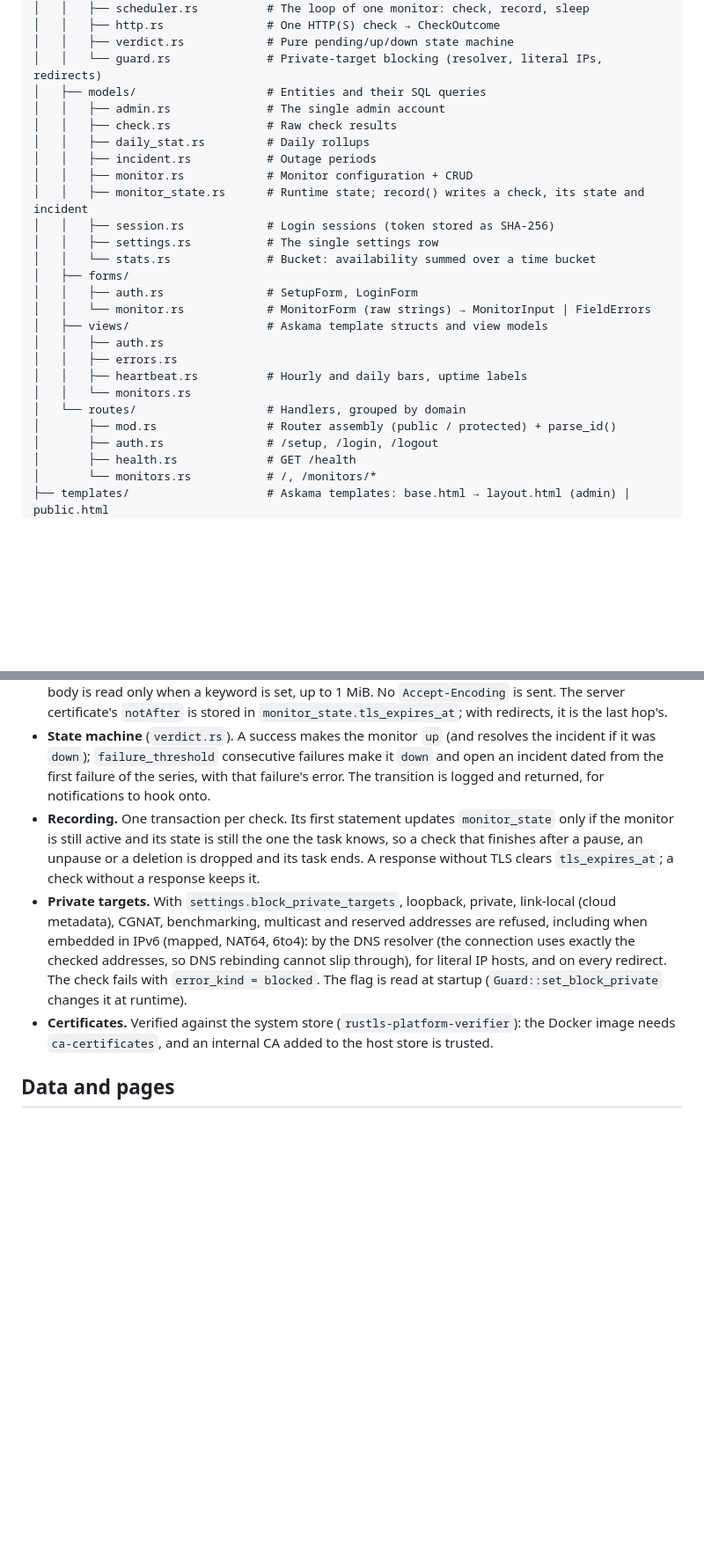
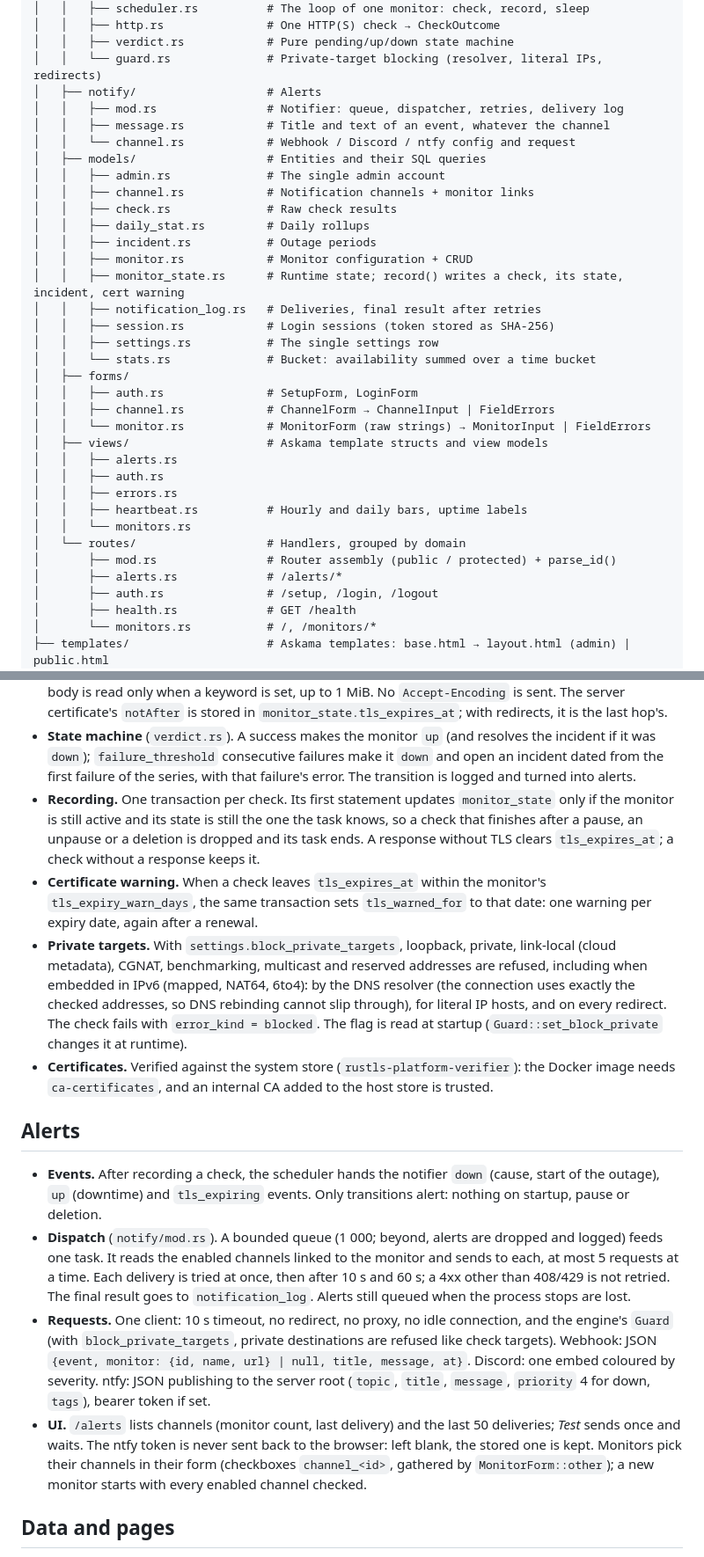
Before and after one commit to MathieuMarthy/uptime-monitoring, a Markdown page: docs/architecture.md, 2 parts joined by grey strips. Shown at 88% size. GitHub-like rendering; blank space fills up the shorter version.

Commit message:
docs: alerts
Co-Authored-By: Claude Opus 5.5 <noreply@anthropic.com>

```diff
--- a/docs/architecture.md
+++ b/docs/architecture.md
@@ -44,26 +44,35 @@ uptime-monitoring/
 │   │   ├── http.rs               # One HTTP(S) check → CheckOutcome
 │   │   ├── verdict.rs            # Pure pending/up/down state machine
 │   │   └── guard.rs              # Private-target blocking (resolver, literal IPs, redirects)
+│   ├── notify/                   # Alerts
+│   │   ├── mod.rs                # Notifier: queue, dispatcher, retries, delivery log
+│   │   ├── message.rs            # Title and text of an event, whatever the channel
+│   │   └── channel.rs            # Webhook / Discord / ntfy config and request
 │   ├── models/                   # Entities and their SQL queries
 │   │   ├── admin.rs              # The single admin account
+│   │   ├── channel.rs            # Notification channels + monitor links
 │   │   ├── check.rs              # Raw check results
 │   │   ├── daily_stat.rs         # Daily rollups
 │   │   ├── incident.rs           # Outage periods
 │   │   ├── monitor.rs            # Monitor configuration + CRUD
-│   │   ├── monitor_state.rs      # Runtime state; record() writes a check, its state and incident
+│   │   ├── monitor_state.rs      # Runtime state; record() writes a check, its state, incident, cert warning
+│   │   ├── notification_log.rs   # Deliveries, final result after retries
 │   │   ├── session.rs            # Login sessions (token stored as SHA-256)
 │   │   ├── settings.rs           # The single settings row
 │   │   └── stats.rs              # Bucket: availability summed over a time bucket
 │   ├── forms/
 │   │   ├── auth.rs               # SetupForm, LoginForm
+│   │   ├── channel.rs            # ChannelForm → ChannelInput | FieldErrors
 │   │   └── monitor.rs            # MonitorForm (raw strings) → MonitorInput | FieldErrors
 │   ├── views/                    # Askama template structs and view models
+│   │   ├── alerts.rs
 │   │   ├── auth.rs
 │   │   ├── errors.rs
 │   │   ├── heartbeat.rs          # Hourly and daily bars, uptime labels
 │   │   └── monitors.rs
 │   └── routes/                   # Handlers, grouped by domain
 │       ├── mod.rs                # Router assembly (public / protected) + parse_id()
+│       ├── alerts.rs             # /alerts/*
 │       ├── auth.rs               # /setup, /login, /logout
 │       ├── health.rs             # GET /health
 │       └── monitors.rs           # /, /monitors/*
@@ -143,17 +152,36 @@ proxy, every client shares the proxy's IP and the limit becomes global.
   `monitor_state.tls_expires_at`; with redirects, it is the last hop's.
 - **State machine** (`verdict.rs`). A success makes the monitor `up` (and resolves the incident if it was `down`);
   `failure_threshold` consecutive failures make it `down` and open an incident dated from the first failure of the
-  series, with that failure's error. The transition is logged and returned, for notifications to hook onto.
+  series, with that failure's error. The transition is logged and turned into alerts.
 - **Recording.** One transaction per check. Its first statement updates `monitor_state` only if the monitor is still
   active and its state is still the one the task knows, so a check that finishes after a pause, an unpause or a
   deletion is dropped and its task ends. A response without TLS clears `tls_expires_at`; a check without a response
   keeps it.
+- **Certificate warning.** When a check leaves `tls_expires_at` within the monitor's `tls_expiry_warn_days`, the
+  same transaction sets `tls_warned_for` to that date: one warning per expiry date, again after a renewal.
 - **Private targets.** With `settings.block_private_targets`, loopback, private, link-local (cloud metadata), CGNAT,
   benchmarking, multicast and reserved addresses are refused, including when embedded in IPv6 (mapped, NAT64, 6to4): by the DNS resolver (the connection uses exactly the checked
   addresses, so DNS rebinding cannot slip through), for literal IP hosts, and on every redirect. The check fails with
   `error_kind = blocked`. The flag is read at startup (`Guard::set_block_private` changes it at runtime).
 - **Certificates.** Verified against the system store (`rustls-platform-verifier`): the Docker image needs
   `ca-certificates`, and an internal CA added to the host store is trusted.
+
+## Alerts
+
+- **Events.** After recording a check, the scheduler hands the notifier `down` (cause, start of the outage), `up`
+  (downtime) and `tls_expiring` events. Only transitions alert: nothing on startup, pause or deletion.
+- **Dispatch** (`notify/mod.rs`). A bounded queue (1 000; beyond, alerts are dropped and logged) feeds one task. It
+  reads the enabled channels linked to the monitor and sends to each, at most 5 requests at a time. Each delivery is
+  tried at once, then after 10 s and 60 s; a 4xx other than 408/429 is not retried. The final result goes to
+  `notification_log`. Alerts still queued when the process stops are lost.
+- **Requests.** One client: 10 s timeout, no redirect, no proxy, no idle connection, and the engine's `Guard` (with
+  `block_private_targets`, private destinations are refused like check targets). Webhook: JSON
+  `{event, monitor: {id, name, url} | null, title, message, at}`. Discord: one embed coloured by severity. ntfy: JSON
+  publishing to the server root (`topic`, `title`, `message`, `priority` 4 for down, `tags`), bearer token if set.
+- **UI.** `/alerts` lists channels (monitor count, last delivery) and the last 50 deliveries; *Test* sends once and
+  waits. The ntfy token is never sent back to the browser: left blank, the stored one is kept. Monitors pick their
+  channels in their form (checkboxes `channel_<id>`, gathered by `MonitorForm::other`); a new monitor starts with
+  every enabled channel checked.
 
 ## Data and pages
 
```
Also changed, not shown: other parts of docs/architecture.md (+3 -3 lines), docs/database-schema.md (+1 -1 lines).
